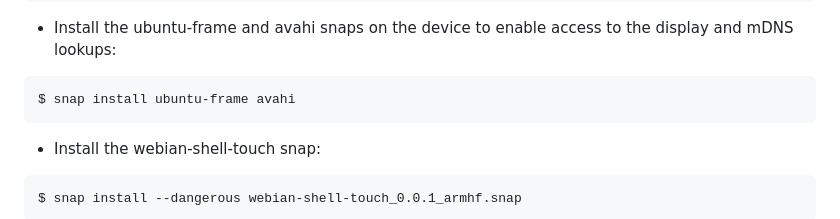
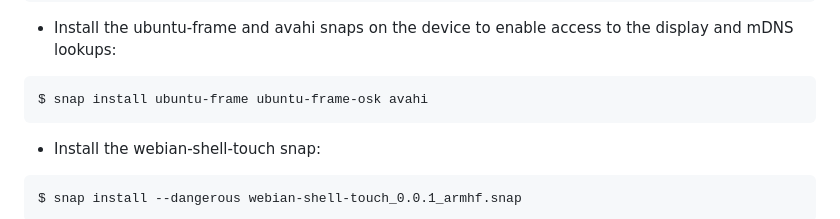
Before and after one commit to webianproject/shell-touch, a Markdown page: README.md, the part around the change. Drawn GitHub-style.

Commit message:
Add on-screen keyboard to Ubuntu Core installation instructions

````diff
--- a/README.md
+++ b/README.md
@@ -101,7 +101,7 @@ $ ssh joebloggs@192.168.1.123
 - Install the ubuntu-frame and avahi snaps on the device to enable access to the display and mDNS lookups:
 
 ```
-$ snap install ubuntu-frame avahi
+$ snap install ubuntu-frame ubuntu-frame-osk avahi
 ```
 
 - Install the webian-shell-touch snap:
````
